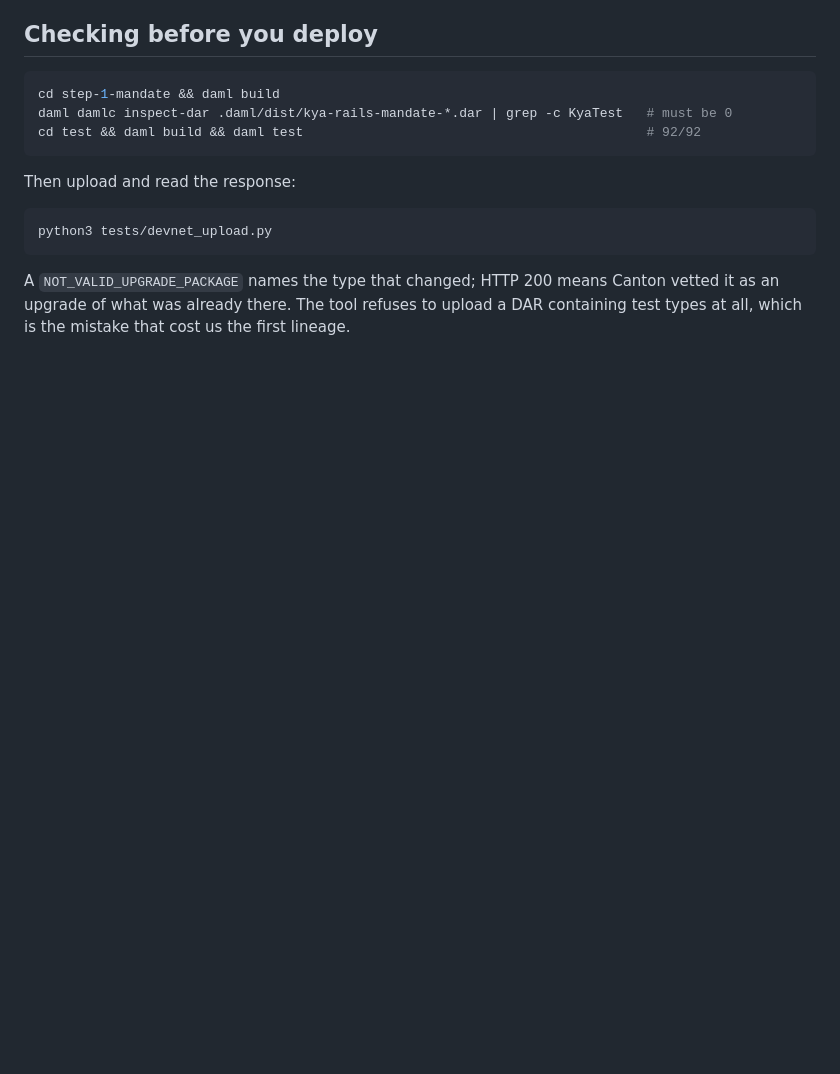
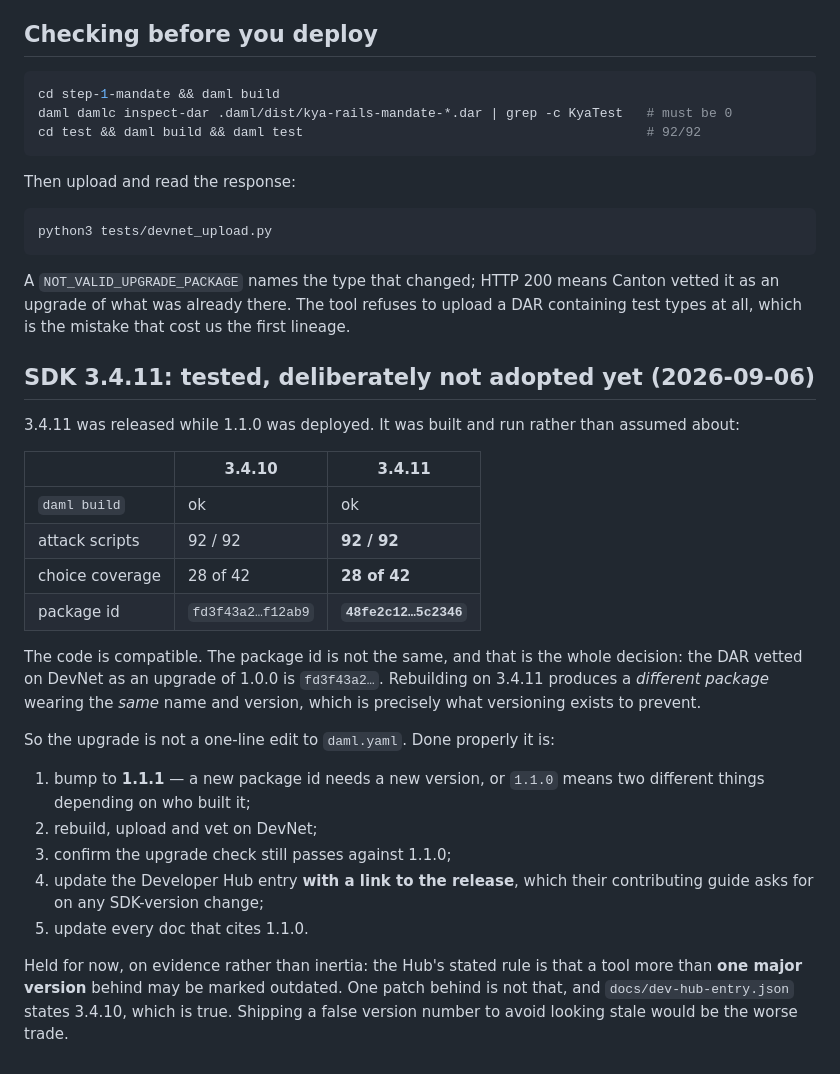
Before and after one commit to dominicrume/cantor8_kya_rails, a Markdown page: docs/upgrade-path.md, the part around the change. Rendered like a GitHub page; blank space fills up the shorter version.

Commit message:
Test 3.4.11 rather than assume it, and record why we are staying on 3.4.10
3.4.11 builds and runs the full attack suite identically: 92 of 92 scripts,
28 of 42 choices. The code is compatible.

The package id is not. 3.4.10 produces fd3f43a2...f12ab9, which is what is
vetted on DevNet as an upgrade of 1.0.0; 3.4.11 produces 48fe2c12...5c2346.
Same name, same version, different package -- exactly what versioning exists
to prevent.

So the upgrade is a version bump to 1.1.1 plus a redeploy and re-vet, not a
one-line edit. Held deliberately: the Developer Hub's rule is that a tool more
than one MAJOR version behind may be marked outdated, and one patch behind is
not that. The catalogue entry says 3.4.10 because that is true.

Co-Authored-By: Claude Opus 5 (1M context) <noreply@anthropic.com>

```diff
--- a/docs/upgrade-path.md
+++ b/docs/upgrade-path.md
@@ -74,3 +74,36 @@ A `NOT_VALID_UPGRADE_PACKAGE` names the type that changed; HTTP 200 means
 Canton vetted it as an upgrade of what was already there. The tool refuses to
 upload a DAR containing test types at all, which is the mistake that cost us
 the first lineage.
+
+## SDK 3.4.11: tested, deliberately not adopted yet (2026-09-06)
+
+3.4.11 was released while 1.1.0 was deployed. It was built and run rather than
+assumed about:
+
+| | 3.4.10 | 3.4.11 |
+|---|---|---|
+| `daml build` | ok | ok |
+| attack scripts | 92 / 92 | **92 / 92** |
+| choice coverage | 28 of 42 | **28 of 42** |
+| package id | `fd3f43a2…f12ab9` | **`48fe2c12…5c2346`** |
+
+The code is compatible. The package id is not the same, and that is the whole
+decision: the DAR vetted on DevNet as an upgrade of 1.0.0 is `fd3f43a2…`.
+Rebuilding on 3.4.11 produces a *different package* wearing the *same*
+name and version, which is precisely what versioning exists to prevent.
+
+So the upgrade is not a one-line edit to `daml.yaml`. Done properly it is:
+
+1. bump to **1.1.1** — a new package id needs a new version, or `1.1.0` means
+   two different things depending on who built it;
+2. rebuild, upload and vet on DevNet;
+3. confirm the upgrade check still passes against 1.1.0;
+4. update the Developer Hub entry **with a link to the release**, which their
+   contributing guide asks for on any SDK-version change;
+5. update every doc that cites 1.1.0.
+
+Held for now, on evidence rather than inertia: the Hub's stated rule is that a
+tool more than **one major version** behind may be marked outdated. One patch
+behind is not that, and `docs/dev-hub-entry.json` states 3.4.10, which is true.
+Shipping a false version number to avoid looking stale would be the worse
+trade.
```
